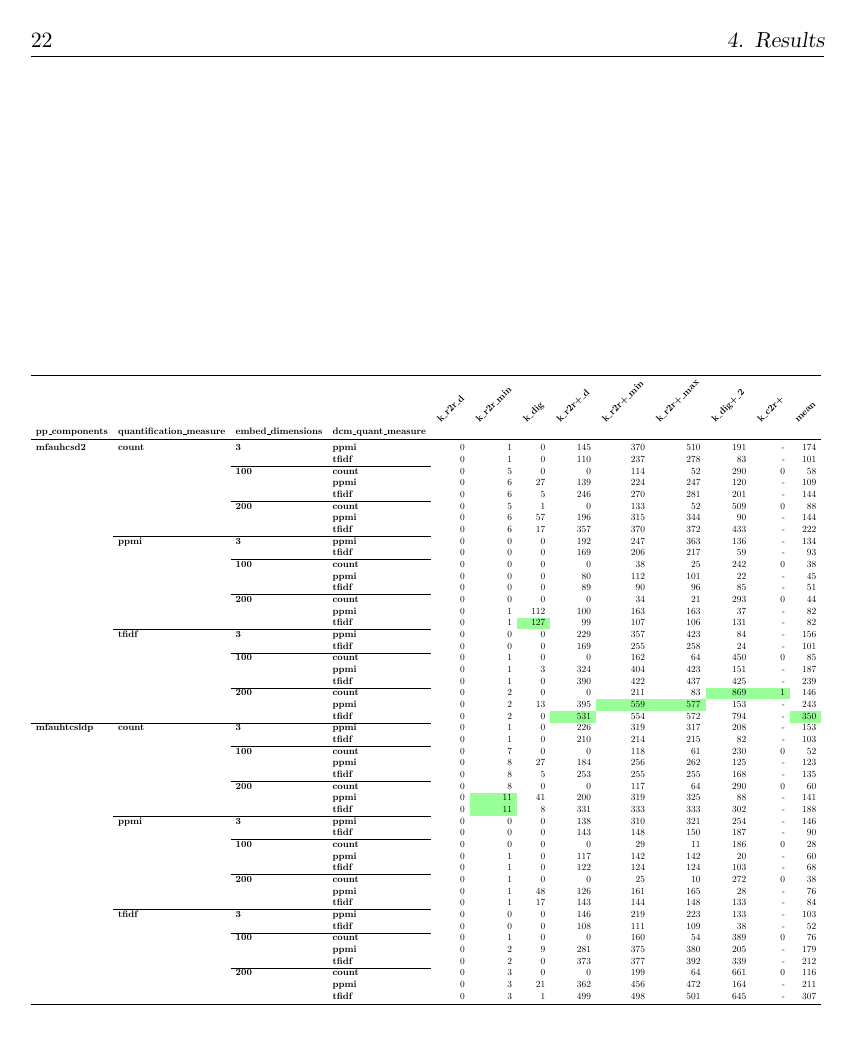
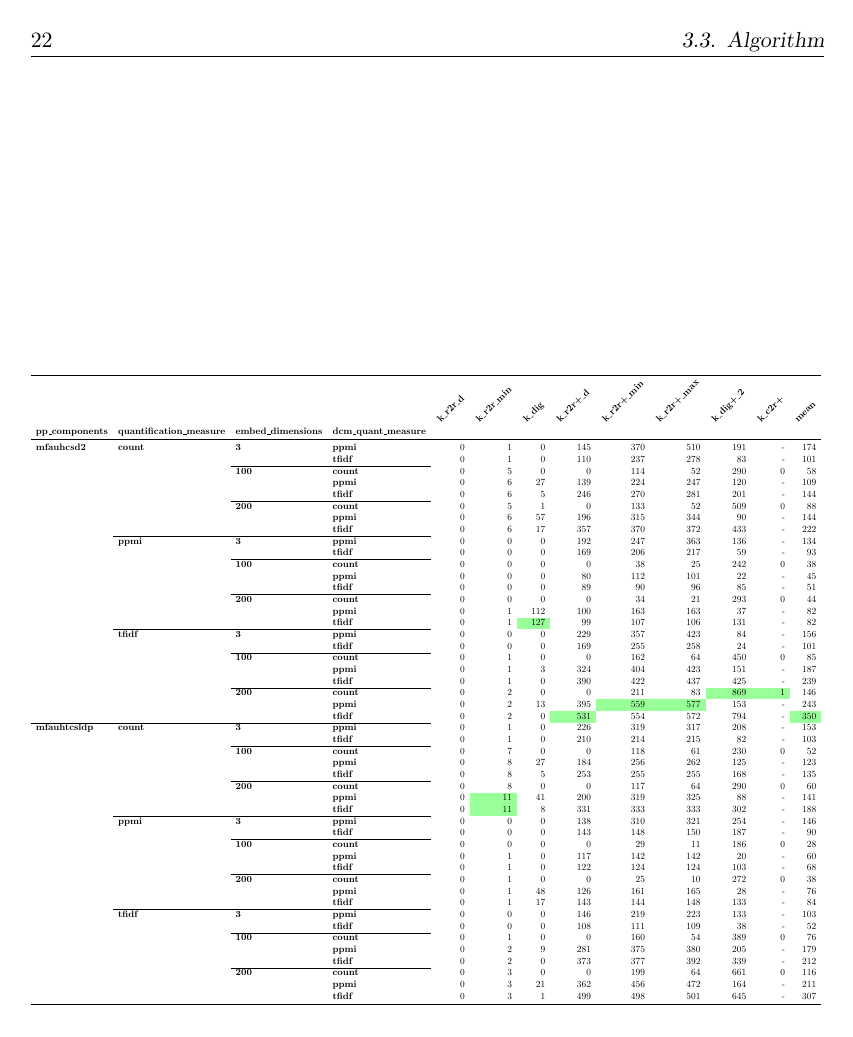
Before and after one commit to cstenkamp/MastersThesisText, a LaTeX thesis (thesis.tex): page 32 of 43. Compiled offline with pdfLaTeX.

Commit message:
much shorter, almost there

```diff
--- a/thesis.tex
+++ b/thesis.tex
@@ -14,50 +14,56 @@
 % ====================== /parts from MastersDoctoralThesis.cls ======================
 %	HEADERS AND FOOTERS
 
-% \usepackage{scrlayer-scrpage}
-% \clearscrheadfoot
-% \pagestyle{scrheadings}
-%  \automark[subsection]{section}
+\usepackage{scrlayer-scrpage}
+\clearpairofpagestyles
+\pagestyle{scrheadings}
+ \automark*[subsection]{section}
+\ihead{\headmark}% Inner header
+\ohead[\pagemark]{\pagemark}% Outer header
+
 % \ihead{\rightmark}
 % \ohead{\leftmark}
 % \cfoot{\pagemark}
 
-
-\RequirePackage[markcase=used]{scrlayer-scrpage}
-\providepairofpagestyles{thesisSimple}{%
-	\clearpairofpagestyles%
-	\automark[chapter]{chapter}
-	\ihead{\headmark}% Inner header
-	\ohead[\pagemark]{\pagemark}% Outer header
-}
 \ifoot{}% Inner footer
 \ofoot{}% Outer footer
-\pagestyle{thesisSimple}
-\providepairofpagestyles[thesisSimple]{thesis}{%
-	\automark*[subsection]{section} %gives section+subsection as header
-	% \automark*[section]{}%  %would give section as header
-}
-\providepairofpagestyles[thesisSimple]{review}{%
-	\ofoot[\shorttitle/\authorname]{\shorttitle/\authorname}
-	\ifoot[\today]{\today}
-}
-\pagestyle{thesis}
 \KOMAoption{headsepline}{true}
 
-\makeatletter
-\NewDocumentCommand{\blank@p@gestyle}{}{empty}
-\NewDocumentCommand{\blankpagestyle}{ m }{%
-	\ClassWarning{\classname}{\string\blankpagestyle\space is
-	obsolete,\MessageBreak use \string\setblankpagestyle \space  instead}\DeclareDocumentCommand{\blank@p@gestyle}{}{#1}
-}
-\NewDocumentCommand{\setblankpagestyle}{ m }{\DeclareDocumentCommand{\blank@p@gestyle}{}{#1}}
+% \RequirePackage[markcase=used]{scrlayer-scrpage}
+% \providepairofpagestyles{thesisSimple}{%
+% 	\clearpairofpagestyles%
+% 	\automark[chapter]{chapter}
+% 	\ihead{\headmark}% Inner header
+% 	\ohead[\pagemark]{\pagemark}% Outer header
+% }
+% \ifoot{}% Inner footer
+% \ofoot{}% Outer footer
+% \pagestyle{thesisSimple}
+% \providepairofpagestyles[thesisSimple]{thesis}{%
+% 	\automark*[subsection]{section} %gives section+subsection as header
+% 	% \automark*[section]{}%  %would give section as header
+% }
+% \providepairofpagestyles[thesisSimple]{review}{%
+% 	\ofoot[\shorttitle/\authorname]{\shorttitle/\authorname}
+% 	\ifoot[\today]{\today}
+% }
+% \pagestyle{thesis}
+% \KOMAoption{headsepline}{true}
 
-\DeclareDocumentCommand\cleardoublepage{}{\clearpage\if@twoside \ifodd\c@page\else
-	\hbox{}
-	\thispagestyle{\blank@p@gestyle}
-	\newpage
-	\if@twocolumn\hbox{}\newpage\fi\fi\fi%
-}
+% \makeatletter
+% \NewDocumentCommand{\blank@p@gestyle}{}{empty}
+% \NewDocumentCommand{\blankpagestyle}{ m }{%
+% 	\ClassWarning{\classname}{\string\blankpagestyle\space is
+% 	obsolete,\MessageBreak use \string\setblankpagestyle \space  instead}\DeclareDocumentCommand{\blank@p@gestyle}{}{#1}
+% }
+% \NewDocumentCommand{\setblankpagestyle}{ m }{\DeclareDocumentCommand{\blank@p@gestyle}{}{#1}}
+
+% \DeclareDocumentCommand\cleardoublepage{}{\clearpage\if@twoside \ifodd\c@page\else
+% 	\hbox{}
+% 	\thispagestyle{\blank@p@gestyle}
+% 	\newpage
+% 	\if@twocolumn\hbox{}\newpage\fi\fi\fi%
+% }
 
 % ====================== /parts from MastersDoctoralThesis.cls ======================
 
```
Also changed, not shown: thesis.tex (27 more changed lines).
